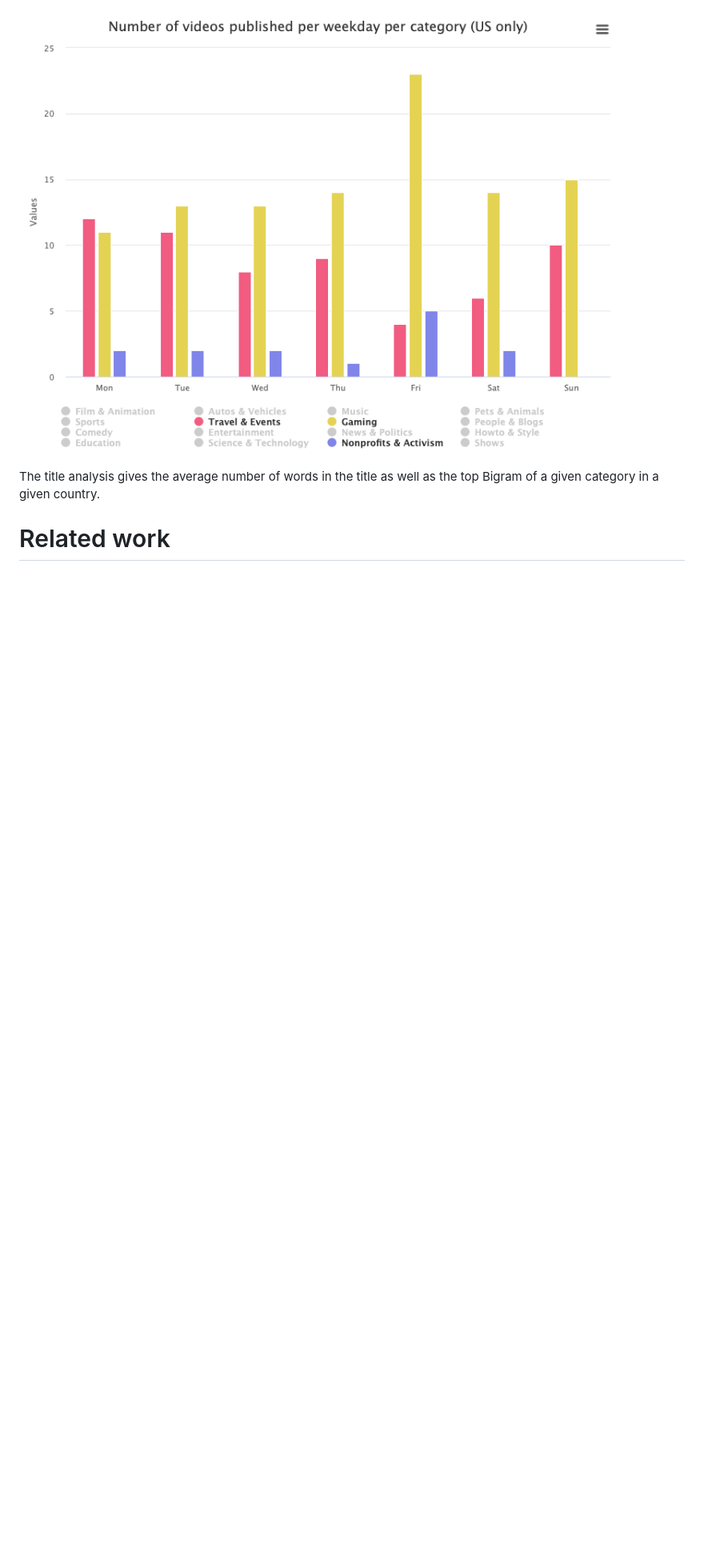
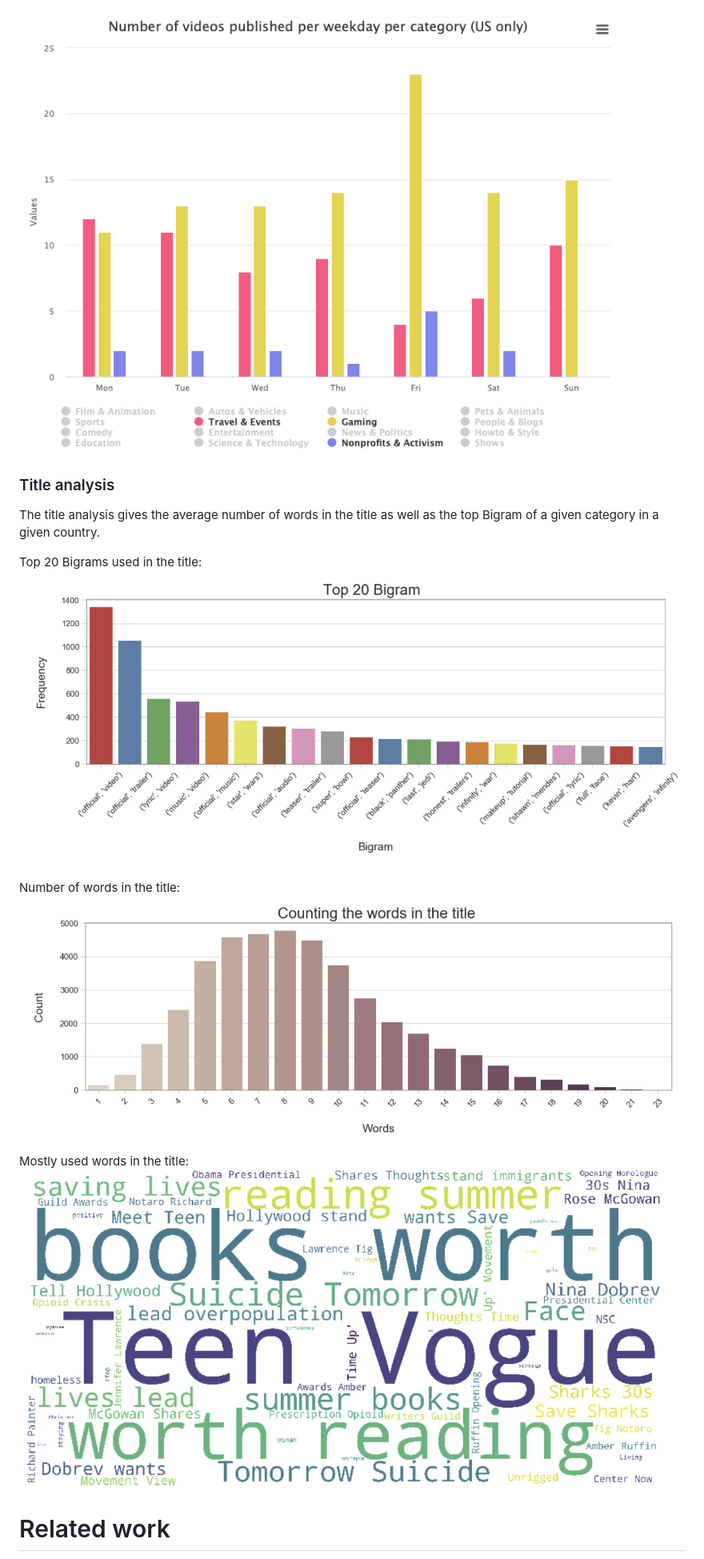
Before and after one commit to com-480-data-visualization/com-480-project-viz, a Markdown page: reports/milestone1.md, the part around the change printed below. Shown: that part at 80% size. GitHub-like rendering; pictures changed too: reports/imgs/title_wordcount.jpg (added), reports/imgs/top_20_bigrams.jpg (added), reports/imgs/words_cloud.jpg (added); blank space fills up the shorter version.

Commit message:
title analysis

```diff
--- a/reports/milestone1.md
+++ b/reports/milestone1.md
@@ -45,7 +48,17 @@ Grouping the dataset by category, we computed numerous statistics such as the di
 
 ![Number of videos published per weekday per category (US only)](imgs/videos_by_weekday_by_category.png)
 
+### Title analysis
+
 The title analysis gives the average number of words in the title as well as the top Bigram of a given category in a given country.
 
+Top 20 Bigrams used in the title:
+![Top 20 Bigram](imgs/top_20_bigrams.jpg)
+
+Number of words in the title:
+![Words count in the title](imgs/title_wordcount.jpg)
+
+Mostly used words in the title:
+![Most used words](imgs/words_cloud.jpg)
 
 # Related work
```
Also changed, not shown: other parts of reports/milestone1.md (+13 -3 lines).
